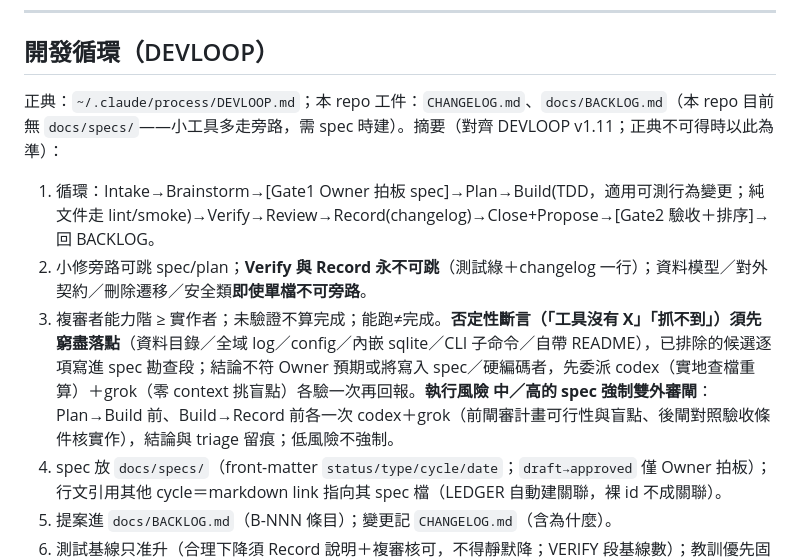
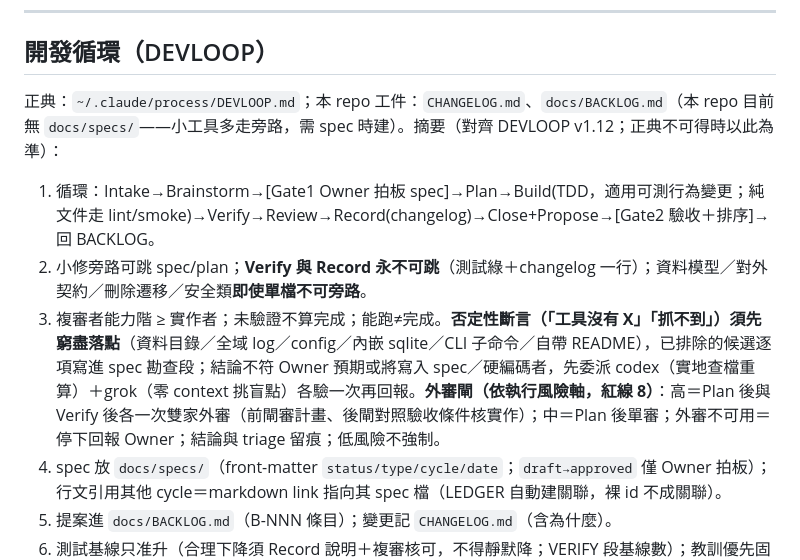
Before and after one commit to FFXIV-TW-tools/ffxiv-tw-treasure, a Markdown page: AGENTS.md, the part around the change. Drawn GitHub-style.

Commit message:
chore(devloop): AGENTS 摘要對齊 DEVLOOP v1.12——紅線 8 劑量校準（中=前閘單審、高=前後雙審雙家，B-024 拍板①）＋外審不可用停下條文＋版本戳（v1.12 rollout）

```diff
--- a/AGENTS.md
+++ b/AGENTS.md
@@ -85,11 +85,11 @@ cd worker && pnpm cf:deploy:dry    # worker 改動後部署前驗（0 error 才
 
 ## 開發循環（DEVLOOP）
 
-正典：`~/.claude/process/DEVLOOP.md`；本 repo 工件：`CHANGELOG.md`、`docs/BACKLOG.md`（本 repo 目前無 `docs/specs/`——小工具多走旁路，需 spec 時建）。摘要（對齊 DEVLOOP v1.11；正典不可得時以此為準）：
+正典：`~/.claude/process/DEVLOOP.md`；本 repo 工件：`CHANGELOG.md`、`docs/BACKLOG.md`（本 repo 目前無 `docs/specs/`——小工具多走旁路，需 spec 時建）。摘要（對齊 DEVLOOP v1.12；正典不可得時以此為準）：
 
 1. 循環：Intake→Brainstorm→[Gate1 Owner 拍板 spec]→Plan→Build(TDD，適用可測行為變更；純文件走 lint/smoke)→Verify→Review→Record(changelog)→Close+Propose→[Gate2 驗收＋排序]→回 BACKLOG。
 2. 小修旁路可跳 spec/plan；**Verify 與 Record 永不可跳**（測試綠＋changelog 一行）；資料模型／對外契約／刪除遷移／安全類**即使單檔不可旁路**。
-3. 複審者能力階 ≥ 實作者；未驗證不算完成；能跑≠完成。**否定性斷言（「工具沒有 X」「抓不到」）須先窮盡落點**（資料目錄／全域 log／config／內嵌 sqlite／CLI 子命令／自帶 README），已排除的候選逐項寫進 spec 勘查段；結論不符 Owner 預期或將寫入 spec／硬編碼者，先委派 codex（實地查檔重算）＋grok（零 context 挑盲點）各驗一次再回報。**執行風險 中／高的 spec 強制雙外審閘**：Plan→Build 前、Build→Record 前各一次 codex＋grok（前閘審計畫可行性與盲點、後閘對照驗收條件核實作），結論與 triage 留痕；低風險不強制。
+3. 複審者能力階 ≥ 實作者；未驗證不算完成；能跑≠完成。**否定性斷言（「工具沒有 X」「抓不到」）須先窮盡落點**（資料目錄／全域 log／config／內嵌 sqlite／CLI 子命令／自帶 README），已排除的候選逐項寫進 spec 勘查段；結論不符 Owner 預期或將寫入 spec／硬編碼者，先委派 codex（實地查檔重算）＋grok（零 context 挑盲點）各驗一次再回報。**外審閘（依執行風險軸，紅線 8）**：高＝Plan 後與 Verify 後各一次雙家外審（前閘審計畫、後閘對照驗收條件核實作）；中＝Plan 後單審；外審不可用＝停下回報 Owner；結論與 triage 留痕；低風險不強制。
 4. spec 放 `docs/specs/`（front-matter `status/type/cycle/date`；`draft→approved` 僅 Owner 拍板）；行文引用其他 cycle＝markdown link 指向其 spec 檔（LEDGER 自動建關聯，裸 id 不成關聯）。
 5. 提案進 `docs/BACKLOG.md`（B-NNN 條目）；變更記 `CHANGELOG.md`（含為什麼）。
 6. 測試基線只准升（合理下降須 Record 說明＋複審核可，不得靜默降；VERIFY 段基線數）；教訓優先固化成測試（已有先例：drift.test.mjs 把健檢驗過的不變量機械化）。
```
